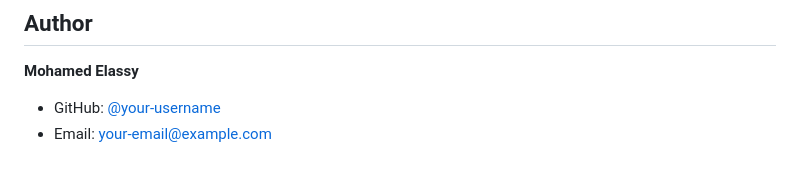
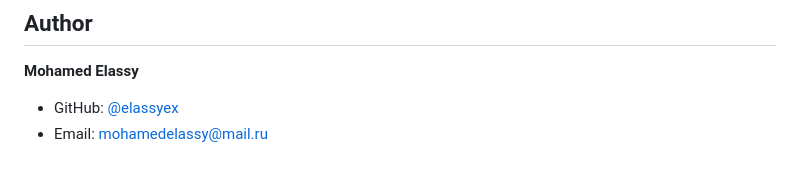
Before and after one commit to elassyex/aijobmatcher, a Markdown page: README.md, the part around one of its changes. Drawn GitHub-style.

Commit message:
Update README with author information and AI model reference

```diff
--- a/README.md
+++ b/README.md
@@ -134,5 +134,5 @@ Feel free to modify and distribute.
 
 ## **Author**
 **Mohamed Elassy**
-- GitHub: [@your-username](https://github.com/your-username)
-- Email: your-email@example.com
+- GitHub: [@elassyex](https://github.com/elassyex)
+- Email: mohamedelassy@mail.ru
```
Also changed, not shown: other parts of README.md (+1 -1 lines).
